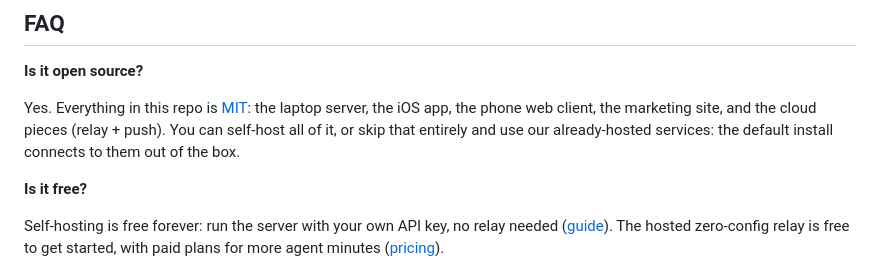
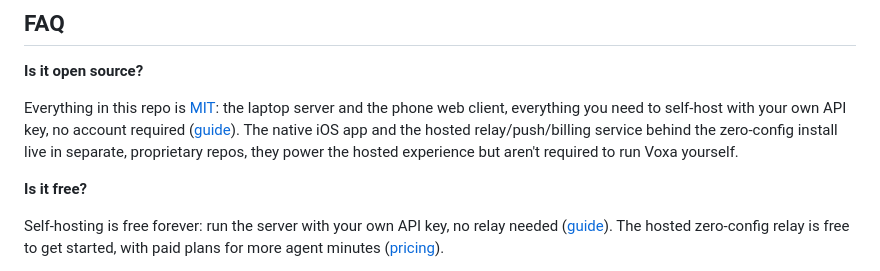
Before and after one commit to voxa-code/voxa, a Markdown page: README.md, the part around the change. Drawn GitHub-style.

Commit message:
docs: correct FAQ overclaim about what's actually MIT-licensed
The iOS app and hosted relay/push/billing service live in separate,
proprietary repos; only the CLI/server core and phone web client here
are MIT and self-hostable.

```diff
--- a/README.md
+++ b/README.md
@@ -78,7 +78,7 @@ Full guide (including fully self-hosted mode, your own keys, no relay): [docs/RU
 
 **Is it open source?**
 
-Yes. Everything in this repo is [MIT](LICENSE): the laptop server, the iOS app, the phone web client, the marketing site, and the cloud pieces (relay + push). You can self-host all of it, or skip that entirely and use our already-hosted services: the default install connects to them out of the box.
+Everything in this repo is [MIT](LICENSE): the laptop server and the phone web client, everything you need to self-host with your own API key, no account required ([guide](docs/RUNNING.md)). The native iOS app and the hosted relay/push/billing service behind the zero-config install live in separate, proprietary repos, they power the hosted experience but aren't required to run Voxa yourself.
 
 **Is it free?**
 
```
